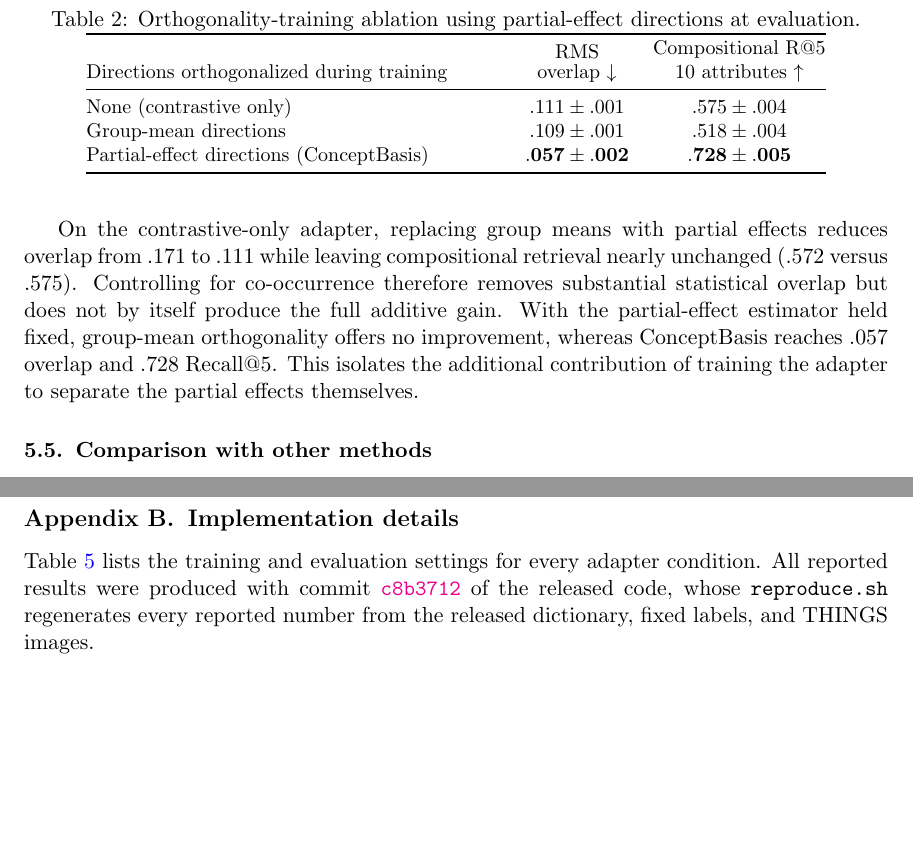
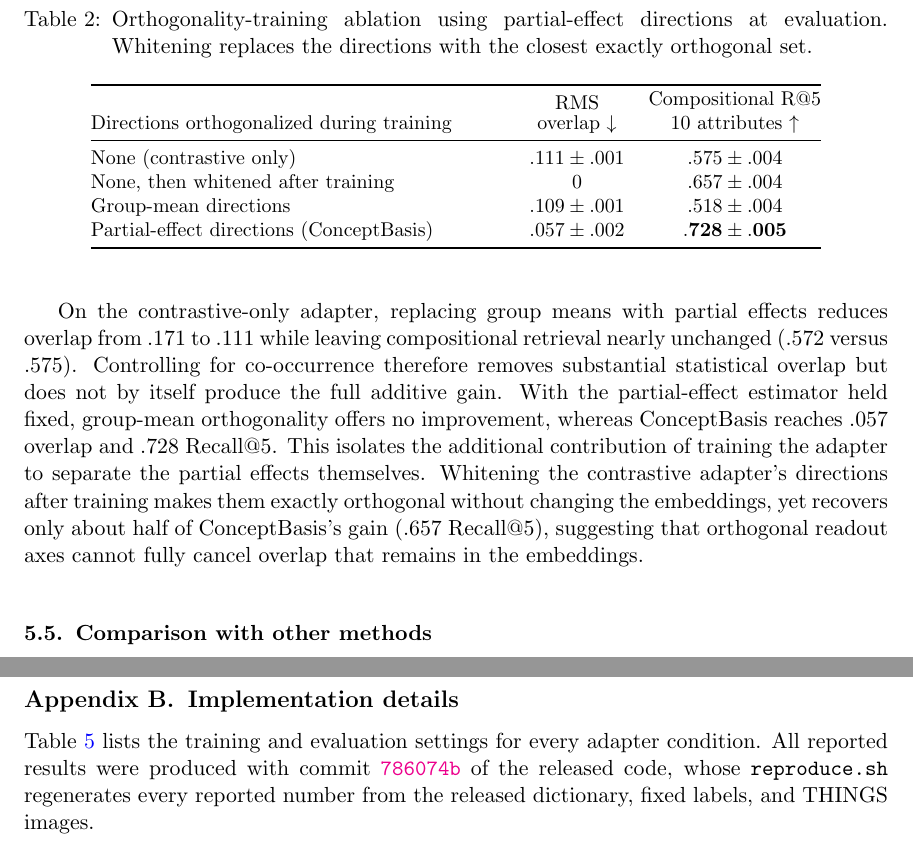
Before and after one commit to markjouh/conceptbasis-paper, a LaTeX thesis (main.tex): two parts of pages 9 and 13 of 15 before the commit and two parts of pages 9 and 14 of 16 after it, joined at a grey line, cut so that both start at the same text, the shorter picture padded with empty space. Compiled offline with pdfLaTeX.

Commit message:
Add whitening baseline and update code pin

```diff
--- a/main.tex
+++ b/main.tex
@@ -198,7 +198,7 @@ The matched comparison changes both the orthogonality training and the direction
 
 \begin{table}[h!]
   \centering
-  \caption{Orthogonality-training ablation using partial-effect directions at evaluation.}
+  \caption{Orthogonality-training ablation using partial-effect directions at evaluation. Whitening replaces the directions with the closest exactly orthogonal set.}
   \label{tab:orthogonality-ablation}
   \small
   \begin{tabular}{@{}p{0.48\textwidth} c c@{}}
@@ -208,14 +208,15 @@ The matched comparison changes both the orthogonality training and the direction
     \shortstack{Compositional R@5\\10 attributes $\uparrow$} \\
     \midrule
     None (contrastive only) & $.111 \pm .001$ & $.575 \pm .004$ \\
+    None, then whitened after training & $0$ & $.657 \pm .004$ \\
     Group-mean directions & $.109 \pm .001$ & $.518 \pm .004$ \\
     Partial-effect directions (ConceptBasis)
-      & $\mathbf{.057 \pm .002}$ & $\mathbf{.728 \pm .005}$ \\
+      & $.057 \pm .002$ & $\mathbf{.728 \pm .005}$ \\
     \bottomrule
   \end{tabular}
 \end{table}
 
-On the contrastive-only adapter, replacing group means with partial effects reduces overlap from .171 to .111 while leaving compositional retrieval nearly unchanged (.572 versus .575). Controlling for co-occurrence therefore removes substantial statistical overlap but does not by itself produce the full additive gain. With the partial-effect estimator held fixed, group-mean orthogonality offers no improvement, whereas ConceptBasis reaches .057 overlap and .728 Recall@5. This isolates the additional contribution of training the adapter to separate the partial effects themselves.
+On the contrastive-only adapter, replacing group means with partial effects reduces overlap from .171 to .111 while leaving compositional retrieval nearly unchanged (.572 versus .575). Controlling for co-occurrence therefore removes substantial statistical overlap but does not by itself produce the full additive gain. With the partial-effect estimator held fixed, group-mean orthogonality offers no improvement, whereas ConceptBasis reaches .057 overlap and .728 Recall@5. This isolates the additional contribution of training the adapter to separate the partial effects themselves. Whitening the contrastive adapter's directions after training makes them exactly orthogonal without changing the embeddings, yet recovers only about half of ConceptBasis's gain (.657 Recall@5), suggesting that orthogonal readout axes cannot fully cancel overlap that remains in the embeddings.
 
 \subsection{Comparison with other methods}
 
@@ -303,7 +304,7 @@ ConceptBasis needs two things from the data: a fixed vocabulary of visual concep
 \section{Implementation details}
 \label{apd:implementation}
 
-Table~\ref{tab:implementation} lists the training and evaluation settings for every adapter condition. All reported results were produced with commit \href{https://github.com/markjouh/conceptbasis/tree/c8b3712751e0a8ef990c4e4ee8093cd5cf638688}{\texttt{c8b3712}} of the released code, whose \texttt{reproduce.sh} regenerates every reported number from the released dictionary, fixed labels, and THINGS images.
+Table~\ref{tab:implementation} lists the training and evaluation settings for every adapter condition. All reported results were produced with commit \href{https://github.com/markjouh/conceptbasis/tree/786074beed8c5d23681731fbddeecc54195f0188}{\texttt{786074b}} of the released code, whose \texttt{reproduce.sh} regenerates every reported number from the released dictionary, fixed labels, and THINGS images.
 
 \begin{table}[h!]
   \centering
```
Also changed, not shown: main.tex (2 more changed lines).
